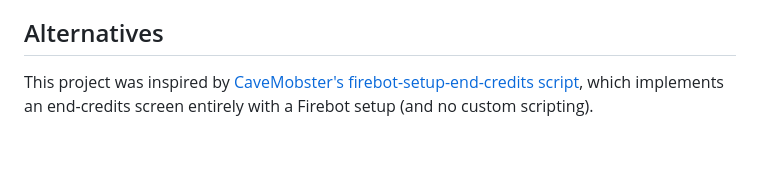
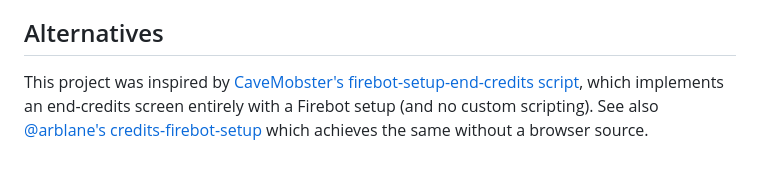
Before and after one commit to TheStaticMage/firebot-mage-credits-generator, a Markdown page: README.md, the part around the change. Rendered like a GitHub page.

Commit message:
Update alternatives section with additional reference (#43)
Added a reference to @arblane's credits-firebot-setup project.

```diff
--- a/README.md
+++ b/README.md
@@ -73,4 +73,4 @@ If you use this on your stream, I would appreciate a shout-out. (Appreciated, bu
 
 ## Alternatives
 
-This project was inspired by [CaveMobster's firebot-setup-end-credits script](https://github.com/CaveMobster/firebot-setup-end-credits), which implements an end-credits screen entirely with a Firebot setup (and no custom scripting).
+This project was inspired by [CaveMobster's firebot-setup-end-credits script](https://github.com/CaveMobster/firebot-setup-end-credits), which implements an end-credits screen entirely with a Firebot setup (and no custom scripting). See also [@arblane's credits-firebot-setup](https://github.com/arblane/credits-firebot-setup) which achieves the same without a browser source.
```
